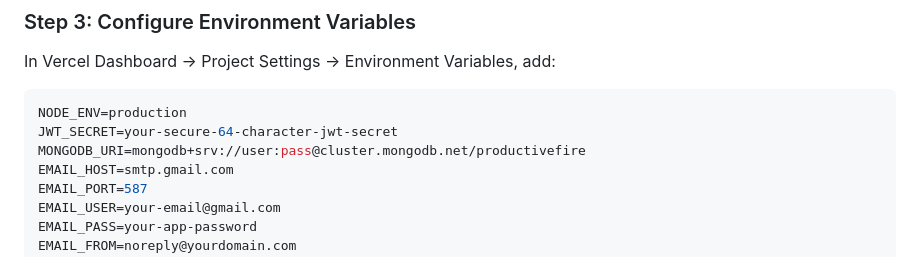
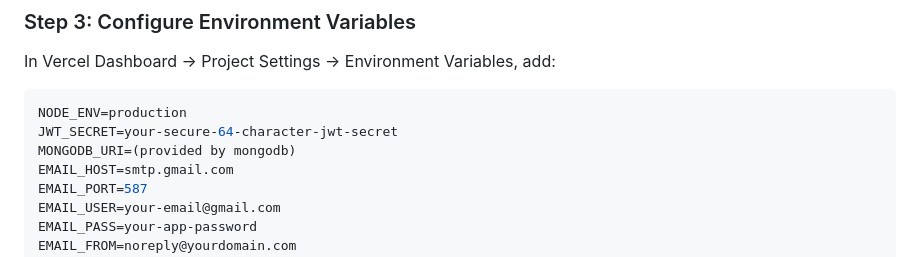
Before and after one commit to Harshit-code-tech/task-tracker, a Markdown page: DEPLOYMENT_GUIDE.md, the part around the change. Rendered like a GitHub page.

````diff
--- a/DEPLOYMENT_GUIDE.md
+++ b/DEPLOYMENT_GUIDE.md
@@ -36,7 +36,7 @@ In Vercel Dashboard → Project Settings → Environment Variables, add:
 ```env
 NODE_ENV=production
 JWT_SECRET=your-secure-64-character-jwt-secret
-MONGODB_URI=mongodb+srv://user:pass@cluster.mongodb.net/productivefire
+MONGODB_URI=(provided by mongodb)
 EMAIL_HOST=smtp.gmail.com
 EMAIL_PORT=587
 EMAIL_USER=your-email@gmail.com
````
Also changed, not shown: START_GUIDE.md (+1 -1 lines).
